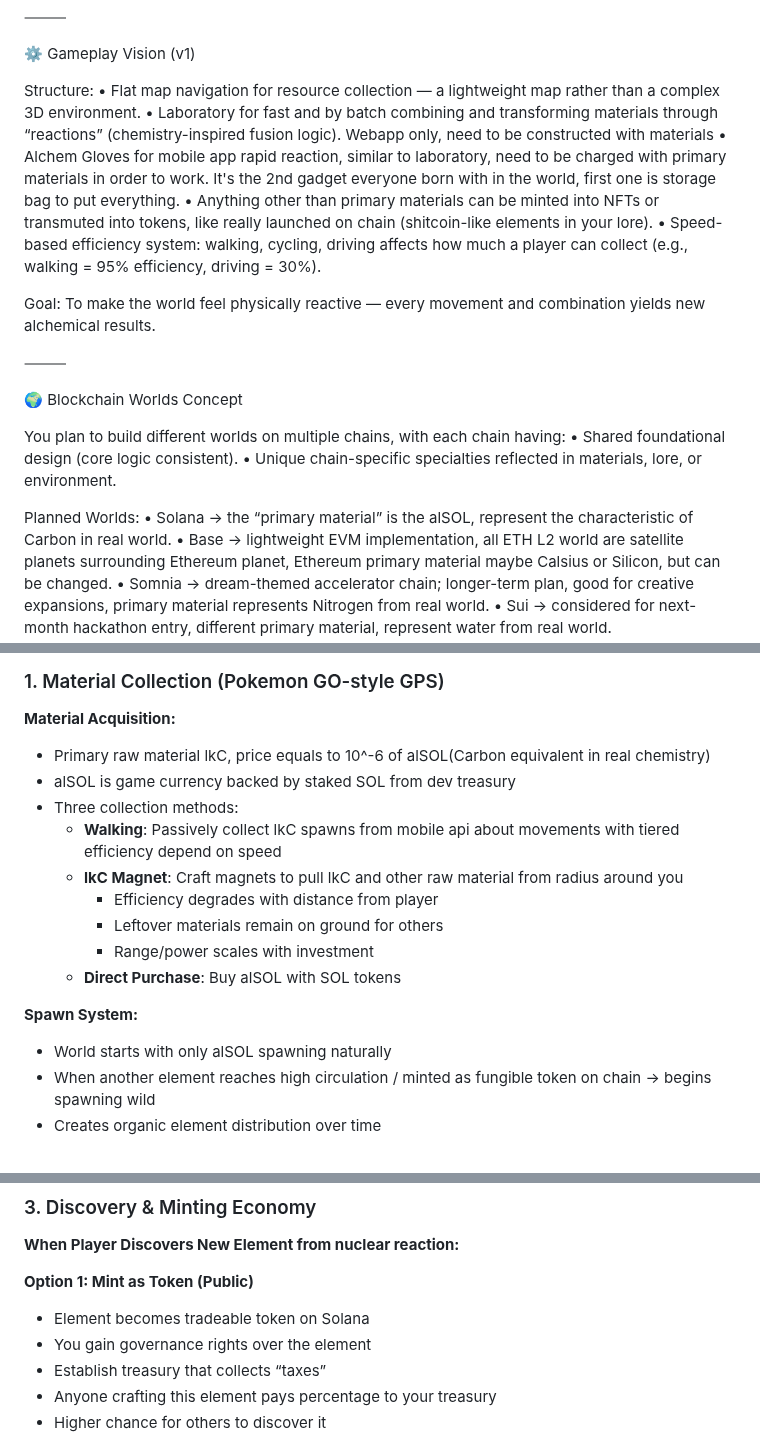
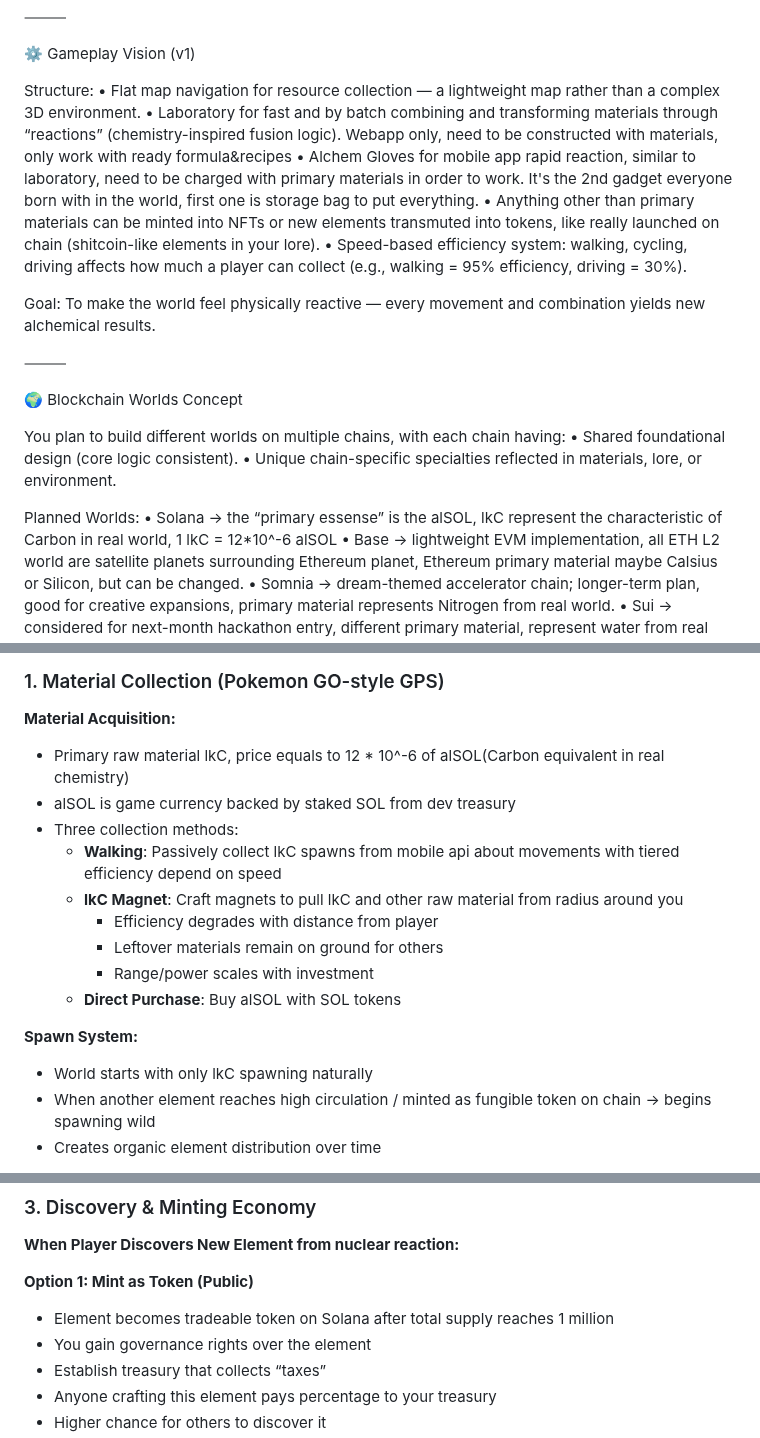
Before and after one commit to Legatia/LenKinVerse, a Markdown page: Summary1.md, 3 parts joined by grey strips. Rendered like a GitHub page.

Commit message:
Element design updated

```diff
--- a/Summary1.md
+++ b/Summary1.md
@@ -13,9 +13,9 @@ A cross-chain multiverse where each chain’s ecosystem has unique material prop
 
 Structure:
 	•	Flat map navigation for resource collection — a lightweight map rather than a complex 3D environment.
-	•	Laboratory for fast and by batch combining and transforming materials through “reactions” (chemistry-inspired fusion logic). Webapp only, need to be constructed with materials
-    •   Alchem Gloves for mobile app rapid reaction, similar to laboratory, need to be charged with primary materials in order to work. It's the 2nd gadget everyone born with in the world, first one is storage bag to put everything.
-	•	Anything other than primary materials can be minted into NFTs or transmuted into tokens, like really launched on chain (shitcoin-like elements in your lore).
+	•	Laboratory for fast and by batch combining and transforming materials through “reactions” (chemistry-inspired fusion logic). Webapp only, need to be constructed with materials, only work with ready formula&recipes
+  •   Alchem Gloves for mobile app rapid reaction, similar to laboratory, need to be charged with primary materials in order to work. It's the 2nd gadget everyone born with in the world, first one is storage bag to put everything.
+	•	Anything other than primary materials can be minted into NFTs or new elements transmuted into tokens, like really launched on chain (shitcoin-like elements in your lore).
 	•	Speed-based efficiency system: walking, cycling, driving affects how much a player can collect (e.g., walking = 95% efficiency, driving = 30%).
 
 Goal:
@@ -30,7 +30,7 @@ You plan to build different worlds on multiple chains, with each chain having:
 	•	Unique chain-specific specialties reflected in materials, lore, or environment.
 
 Planned Worlds:
-	•	Solana → the “primary material” is the alSOL, represent the characteristic of Carbon in real world.
+	•	Solana → the “primary essense” is the alSOL, lkC represent the characteristic of Carbon in real world, 1 lkC = 12*10^-6 alSOL
 	•	Base → lightweight EVM implementation, all ETH L2 world are satellite planets surrounding Ethereum planet, Ethereum primary material maybe Calsius or Silicon, but can be changed.
 	•	Somnia → dream-themed accelerator chain; longer-term plan, good for creative expansions, primary material represents Nitrogen from real world.
 	•	Sui → considered for next-month hackathon entry, different primary material, represent water from real world.
@@ -100,7 +100,7 @@ A blockchain-based chemistry crafting game on Solana where players discover elem
 
 **Material Acquisition:**
 
-- Primary raw material lkC, price equals to 10^-6 of alSOL(Carbon equivalent in real chemistry)
+- Primary raw material lkC, price equals to 12 * 10^-6 of alSOL(Carbon equivalent in real chemistry)
 - alSOL is game currency backed by staked SOL from dev treasury
 - Three collection methods:
   - **Walking**: Passively collect lkC spawns from mobile api about movements with tiered efficiency depend on speed
@@ -112,7 +112,7 @@ A blockchain-based chemistry crafting game on Solana where players discover elem
 
 **Spawn System:**
 
-- World starts with only alSOL spawning naturally
+- World starts with only lkC spawning naturally
 - When another element reaches high circulation / minted as fungible token on chain → begins spawning wild
 - Creates organic element distribution over time
 
@@ -166,7 +166,7 @@ A blockchain-based chemistry crafting game on Solana where players discover elem
 
 **Option 1: Mint as Token (Public)**
 
-- Element becomes tradeable token on Solana
+- Element becomes tradeable token on Solana after total supply reaches 1 million
 - You gain governance rights over the element
 - Establish treasury that collects “taxes”
 - Anyone crafting this element pays percentage to your treasury
```
